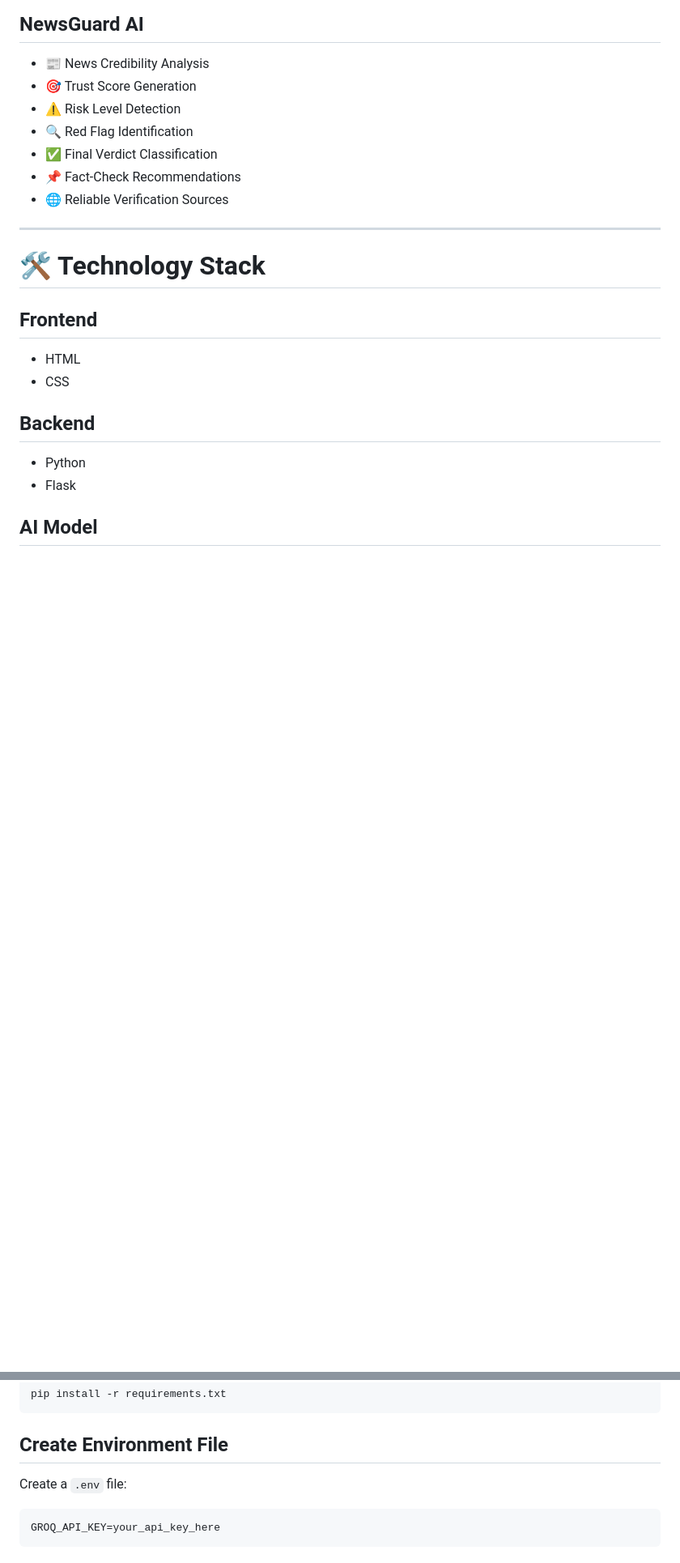
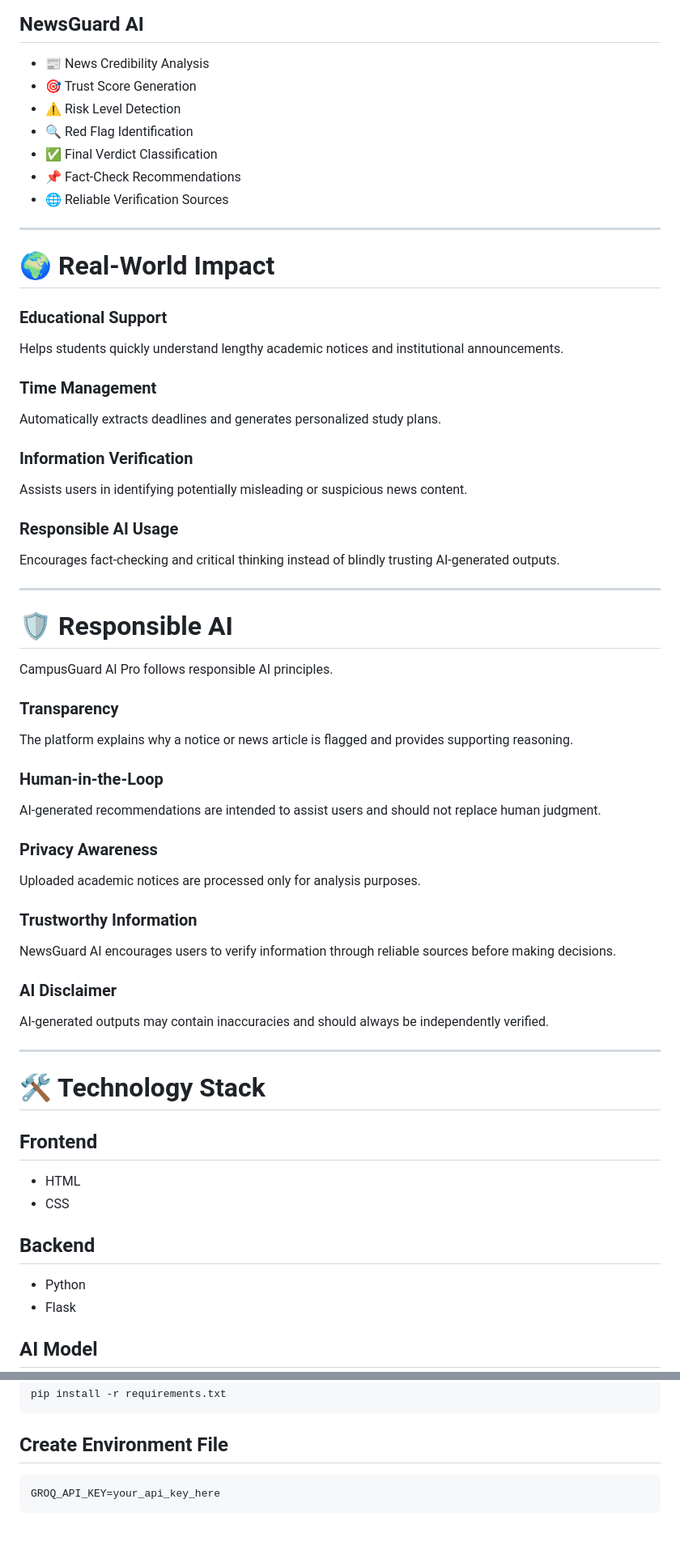
Before and after one commit to Syedabdulazeez-021/CampusGuard-AI-Pro, a Markdown page: README.md, 2 parts joined by grey strips. Shown at 81% size. Rendered like a GitHub page; blank space fills up the shorter version.

Commit message:
Improve README for Mozilla AI track

````diff
--- a/README.md
+++ b/README.md
@@ -55,6 +59,52 @@ Analyzes news articles and headlines by:
 * ✅ Final Verdict Classification
 * 📌 Fact-Check Recommendations
 * 🌐 Reliable Verification Sources
+
+---
+
+# 🌍 Real-World Impact
+
+### Educational Support
+
+Helps students quickly understand lengthy academic notices and institutional announcements.
+
+### Time Management
+
+Automatically extracts deadlines and generates personalized study plans.
+
+### Information Verification
+
+Assists users in identifying potentially misleading or suspicious news content.
+
+### Responsible AI Usage
+
+Encourages fact-checking and critical thinking instead of blindly trusting AI-generated outputs.
+
+---
+
+# 🛡 Responsible AI
+
+CampusGuard AI Pro follows responsible AI principles.
+
+### Transparency
+
+The platform explains why a notice or news article is flagged and provides supporting reasoning.
+
+### Human-in-the-Loop
+
+AI-generated recommendations are intended to assist users and should not replace human judgment.
+
+### Privacy Awareness
+
+Uploaded academic notices are processed only for analysis purposes.
+
+### Trustworthy Information
+
+NewsGuard AI encourages users to verify information through reliable sources before making decisions.
+
+### AI Disclaimer
+
+AI-generated outputs may contain inaccuracies and should always be independently verified.
 
 ---
 
@@ -151,8 +201,6 @@ pip install -r requirements.txt
 
 ## Create Environment File
 
-Create a `.env` file:
-
 ```env
 GROQ_API_KEY=your_api_key_here
 ```
````
Also changed, not shown: other parts of README.md (+23 -4 lines).
